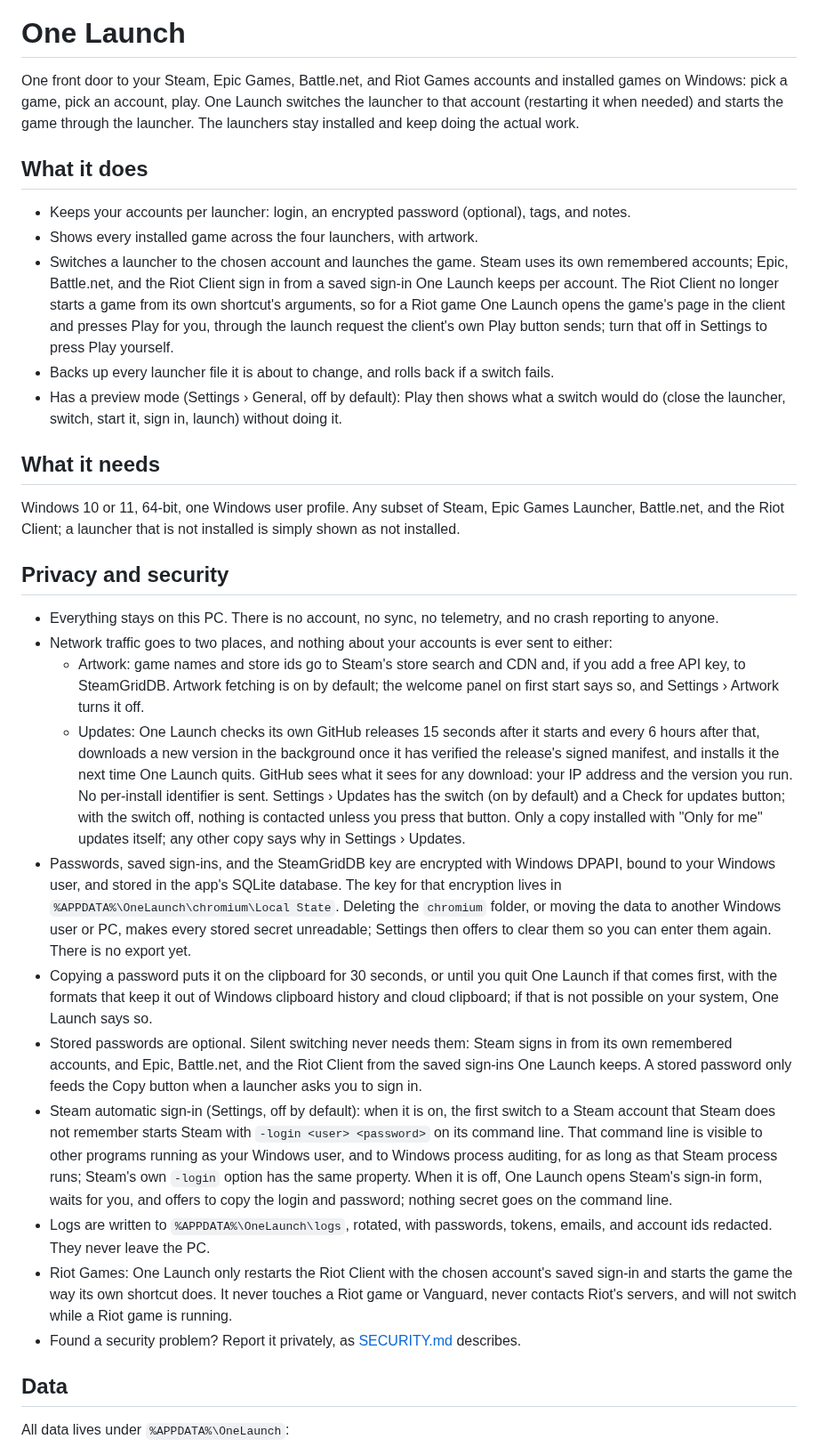
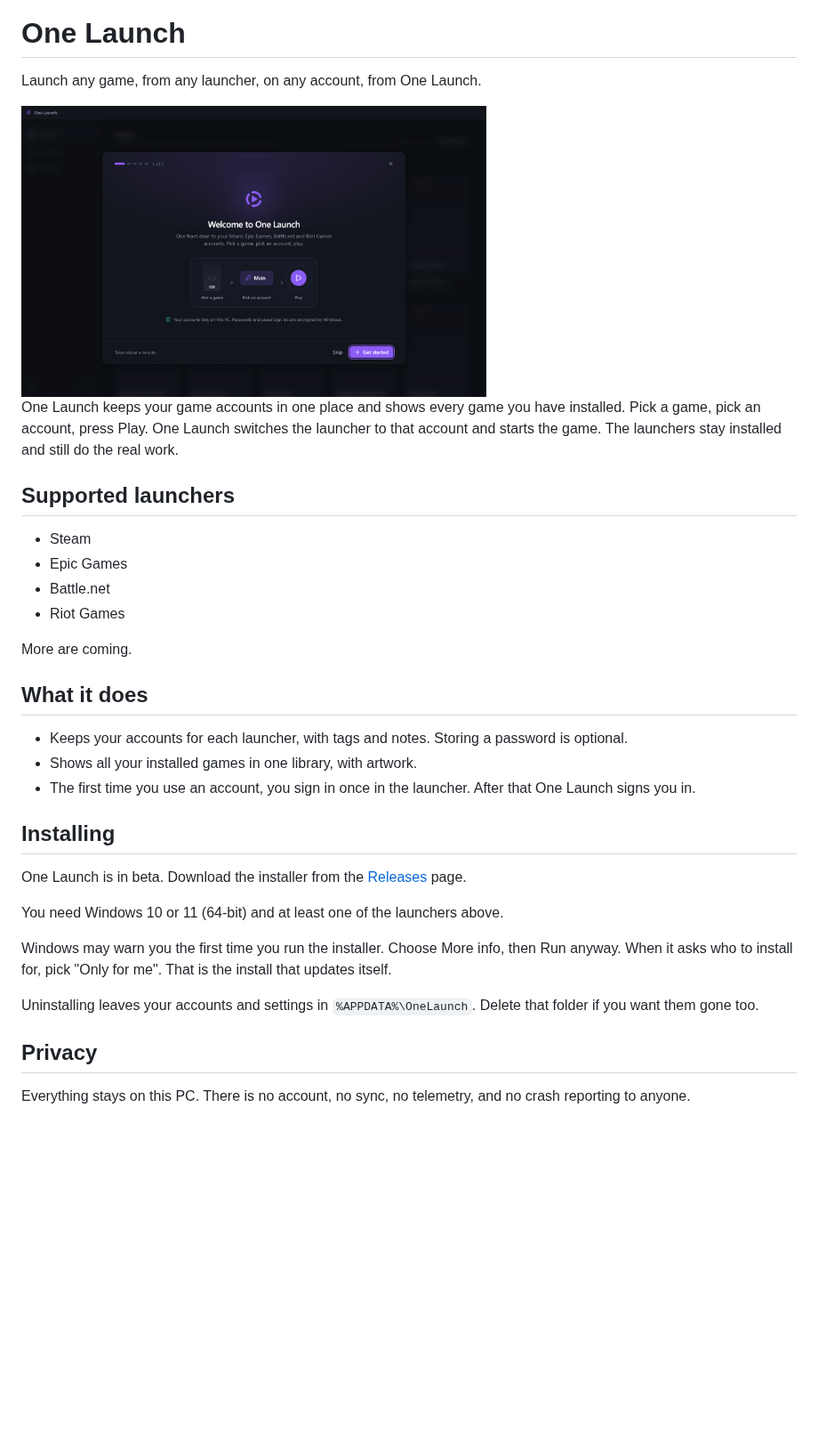
Before and after one commit to rjf2016/one-launch, a Markdown page: README.md, the part around one of its changes. Shown at 89% size. Drawn GitHub-style; pictures changed too: docs/screenshots/setup-guide.png (added); blank space fills up the shorter version.

Commit message:
Rewrite the README for users and show the setup guide

```diff
--- a/README.md
+++ b/README.md
@@ -5,35 +1,37 @@
 # One Launch
 
-One front door to your Steam, Epic Games, Battle.net, and Riot Games accounts and installed games on Windows: pick a game, pick an account, play. One Launch switches the launcher to that account (restarting it when needed) and starts the game through the launcher. The launchers stay installed and keep doing the actual work.
+Launch any game, from any launcher, on any account, from One Launch.
+
+<img src="docs/screenshots/setup-guide.png" alt="The One Launch setup guide" width="60%">
+
+One Launch keeps your game accounts in one place and shows every game you have installed. Pick a game, pick an account, press Play. One Launch switches the launcher to that account and starts the game. The launchers stay installed and still do the real work.
+
+## Supported launchers
+
+- Steam
+- Epic Games
+- Battle.net
+- Riot Games
+
+More are coming.
 
 ## What it does
 
-- Keeps your accounts per launcher: login, an encrypted password (optional), tags, and notes.
-- Shows every installed game across the four launchers, with artwork.
-- Switches a launcher to the chosen account and launches the game. Steam uses its own remembered accounts; Epic, Battle.net, and the Riot Client sign in from a saved sign-in One Launch keeps per account. The Riot Client no longer starts a game from its own shortcut's arguments, so for a Riot game One Launch opens the game's page in the client and presses Play for you, through the launch request the client's own Play button sends; turn that off in Settings to press Play yourself.
-- Backs up every launcher file it is about to change, and rolls back if a switch fails.
-- Has a preview mode (Settings › General, off by default): Play then shows what a switch would do (close the launcher, switch, start it, sign in, launch) without doing it.
+- Keeps your accounts for each launcher, with tags and notes. Storing a password is optional.
+- Shows all your installed games in one library, with artwork.
+- The first time you use an account, you sign in once in the launcher. After that One Launch signs you in.
 
+## Installing
 
-## What it needs
+One Launch is in beta. Download the installer from the [Releases](https://github.com/rjf2016/one-launch/releases) page.
 
-Windows 10 or 11, 64-bit, one Windows user profile. Any subset of Steam, Epic Games Launcher, Battle.net, and the Riot Client; a launcher that is not installed is simply shown as not installed.
+You need Windows 10 or 11 (64-bit) and at least one of the launchers above.
 
-## Privacy and security
+Windows may warn you the first time you run the installer. Choose More info, then Run anyway. When it asks who to install for, pick "Only for me". That is the install that updates itself.
 
-- Everything stays on this PC. There is no account, no sync, no telemetry, and no crash reporting to anyone.
-- Network traffic goes to two places, and nothing about your accounts is ever sent to either:
-  - Artwork: game names and store ids go to Steam's store search and CDN and, if you add a free API key, to SteamGridDB. Artwork fetching is on by default; the welcome panel on first start says so, and Settings › Artwork turns it off.
-  - Updates: One Launch checks its own GitHub releases 15 seconds after it starts and every 6 hours after that, downloads a new version in the background once it has verified the release's signed manifest, and installs it the next time One Launch quits. GitHub sees what it sees for any download: your IP address and the version you run. No per-install identifier is sent. Settings › Updates has the switch (on by default) and a Check for updates button; with the switch off, nothing is contacted unless you press that button. Only a copy installed with "Only for me" updates itself; any other copy says why in Settings › Updates.
-- Passwords, saved sign-ins, and the SteamGridDB key are encrypted with Windows DPAPI, bound to your Windows user, and stored in the app's SQLite database. The key for that encryption lives in `%APPDATA%\OneLaunch\chromium\Local State`. Deleting the `chromium` folder, or moving the data to another Windows user or PC, makes every stored secret unreadable; Settings then offers to clear them so you can enter them again. There is no export yet.
-- Copying a password puts it on the clipboard for 30 seconds, or until you quit One Launch if that comes first, with the formats that keep it out of Windows clipboard history and cloud clipboard; if that is not possible on your system, One Launch says so.
-- Stored passwords are optional. Silent switching never needs them: Steam signs in from its own remembered accounts, and Epic, Battle.net, and the Riot Client from the saved sign-ins One Launch keeps. A stored password only feeds the Copy button when a launcher asks you to sign in.
-- Steam automatic sign-in (Settings, off by default): when it is on, the first switch to a Steam account that Steam does not remember starts Steam with `-login <user> <password>` on its command line. That command line is visible to other programs running as your Windows user, and to Windows process auditing, for as long as that Steam process runs; Steam's own `-login` option has the same property. When it is off, One Launch opens Steam's sign-in form, waits for you, and offers to copy the login and password; nothing secret goes on the command line.
-- Logs are written to `%APPDATA%\OneLaunch\logs`, rotated, with passwords, tokens, emails, and account ids redacted. They never leave the PC.
-- Riot Games: One Launch only restarts the Riot Client with the chosen account's saved sign-in and starts the game the way its own shortcut does. It never touches a Riot game or Vanguard, never contacts Riot's servers, and will not switch while a Riot game is running.
-- Found a security problem? Report it privately, as [SECURITY.md](SECURITY.md) describes.
+Uninstalling leaves your accounts and settings in `%APPDATA%\OneLaunch`. Delete that folder if you want them gone too.
 
-## Data
+## Privacy
 
-All data lives under `%APPDATA%\OneLaunch`:
+Everything stays on this PC. There is no account, no sync, no telemetry, and no crash reporting to anyone.
 
```
Also changed, not shown: other parts of README.md (+6 -31 lines).
